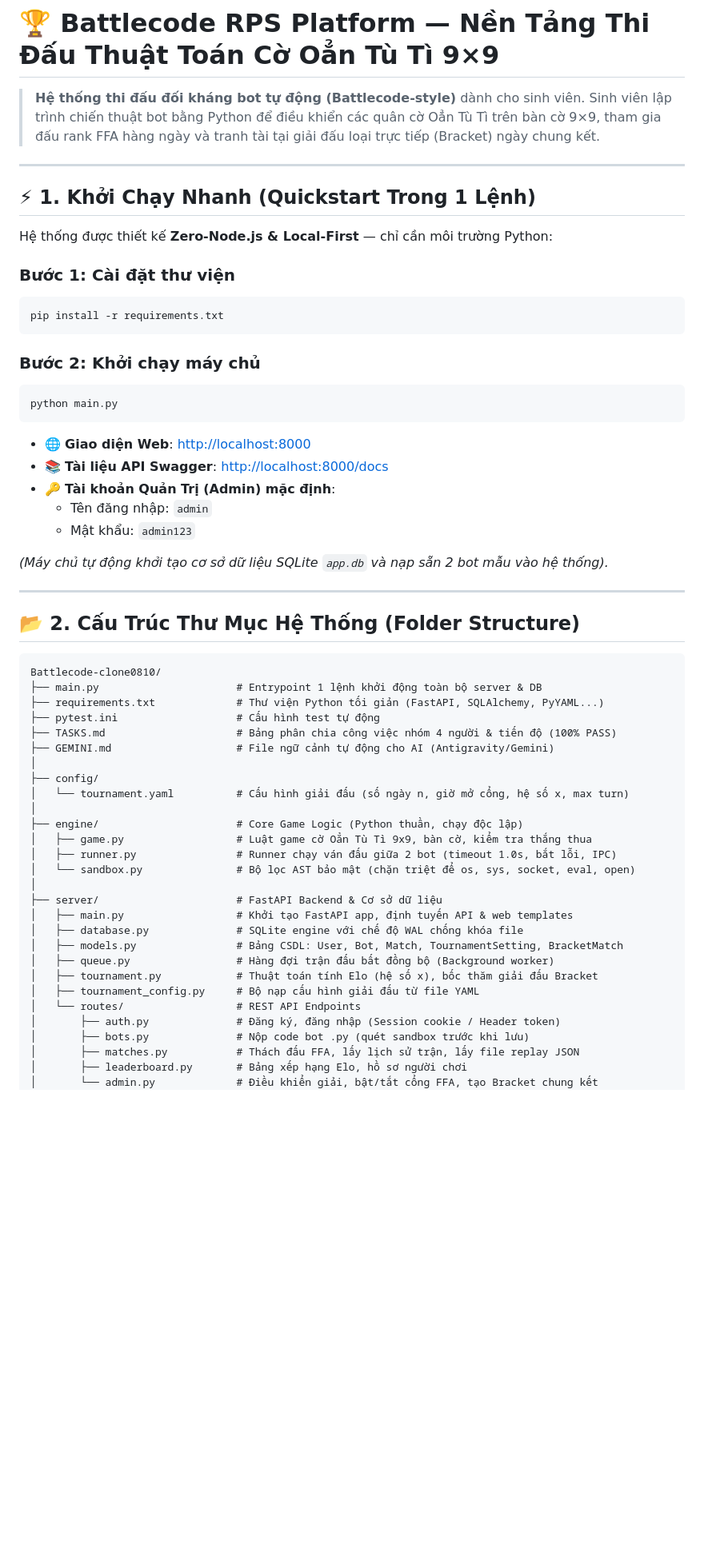
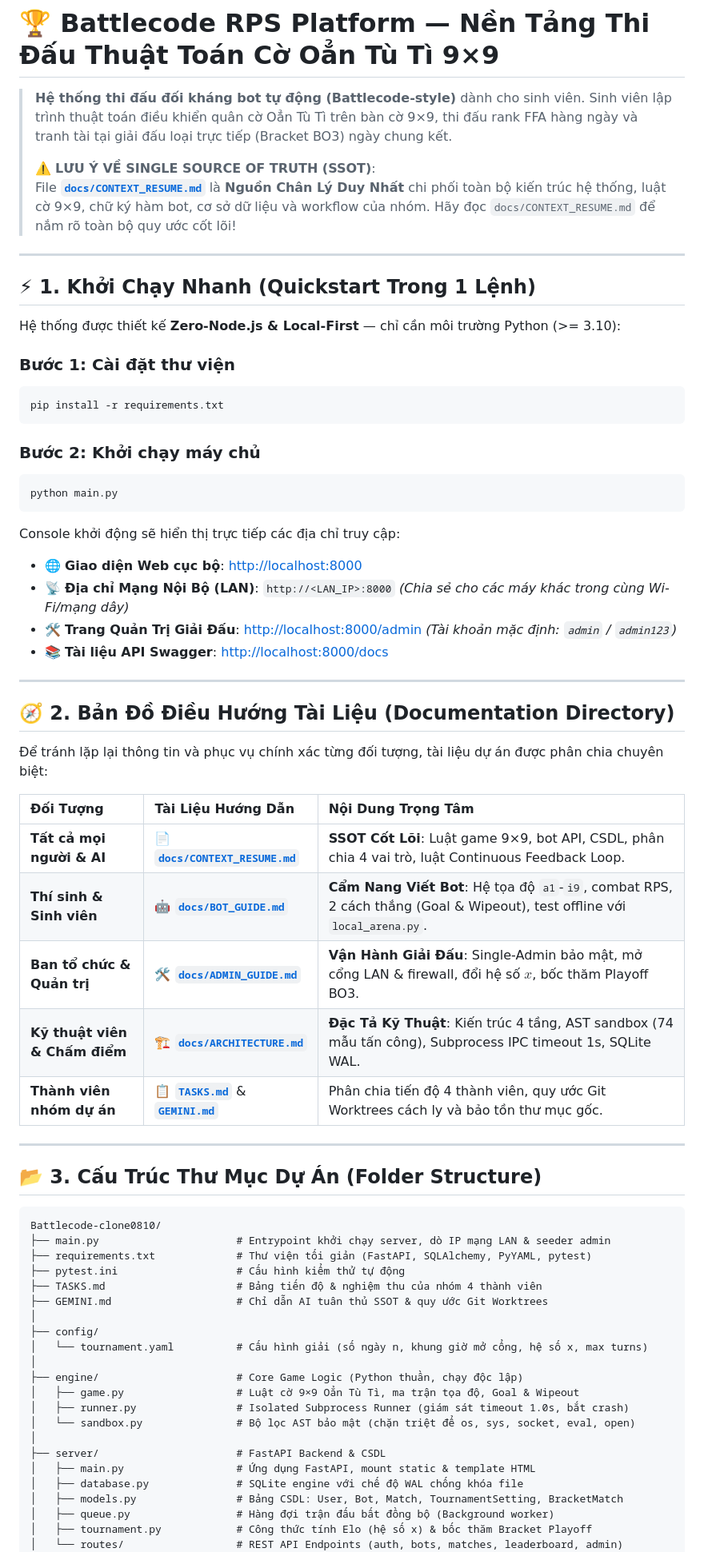
Before and after one commit to penndulumz/CodeDuel-networkprogrammingcourse, a Markdown page: README.md, the part around one of its changes. Shown at 80% size. Rendered like a GitHub page; blank space fills up the shorter version.

Commit message:
docs(readme): streamline landing page, add navigation directory and extensive FAQ

````diff
--- a/README.md
+++ b/README.md
@@ -1,12 +1,15 @@
 # 🏆 Battlecode RPS Platform — Nền Tảng Thi Đấu Thuật Toán Cờ Oẳn Tù Tì 9×9
 
-> **Hệ thống thi đấu đối kháng bot tự động (Battlecode-style)** dành cho sinh viên. Sinh viên lập trình chiến thuật bot bằng Python để điều khiển các quân cờ Oẳn Tù Tì trên bàn cờ 9×9, tham gia đấu rank FFA hàng ngày và tranh tài tại giải đấu loại trực tiếp (Bracket) ngày chung kết.
+> **Hệ thống thi đấu đối kháng bot tự động (Battlecode-style)** dành cho sinh viên. Sinh viên lập trình thuật toán điều khiển quân cờ Oẳn Tù Tì trên bàn cờ 9×9, thi đấu rank FFA hàng ngày và tranh tài tại giải đấu loại trực tiếp (Bracket BO3) ngày chung kết.
+>
+> ⚠️ **LƯU Ý VỀ SINGLE SOURCE OF TRUTH (SSOT)**:
+> File **[`docs/CONTEXT_RESUME.md`](docs/CONTEXT_RESUME.md)** là **Nguồn Chân Lý Duy Nhất** chi phối toàn bộ kiến trúc hệ thống, luật cờ 9×9, chữ ký hàm bot, cơ sở dữ liệu và workflow của nhóm. Hãy đọc `docs/CONTEXT_RESUME.md` để nắm rõ toàn bộ quy ước cốt lõi!
 
 ---
 
 ## ⚡ 1. Khởi Chạy Nhanh (Quickstart Trong 1 Lệnh)
 
-Hệ thống được thiết kế **Zero-Node.js & Local-First** — chỉ cần môi trường Python:
+Hệ thống được thiết kế **Zero-Node.js & Local-First** — chỉ cần môi trường Python (>= 3.10):
 
 ### Bước 1: Cài đặt thư viện
 ```bash
@@ -17,45 +20,52 @@ pip install -r requirements.txt
 ```bash
 python main.py
 ```
-- 🌐 **Giao diện Web**: [http://localhost:8000](http://localhost:8000)
+
+Console khởi động sẽ hiển thị trực tiếp các địa chỉ truy cập:
+- 🌐 **Giao diện Web cục bộ**: [http://localhost:8000](http://localhost:8000)
+- 📡 **Địa chỉ Mạng Nội Bộ (LAN)**: `http://<LAN_IP>:8000` *(Chia sẻ cho các máy khác trong cùng Wi-Fi/mạng dây)*
+- 🛠️ **Trang Quản Trị Giải Đấu**: [http://localhost:8000/admin](http://localhost:8000/admin) *(Tài khoản mặc định: `admin` / `admin123`)*
 - 📚 **Tài liệu API Swagger**: [http://localhost:8000/docs](http://localhost:8000/docs)
-- 🔑 **Tài khoản Quản Trị (Admin) mặc định**:
-  - Tên đăng nhập: `admin`
-  - Mật khẩu: `admin123`
-
-*(Máy chủ tự động khởi tạo cơ sở dữ liệu SQLite `app.db` và nạp sẵn 2 bot mẫu vào hệ thống).*
 
 ---
 
-## 📂 2. Cấu Trúc Thư Mục Hệ Thống (Folder Structure)
+## 🧭 2. Bản Đồ Điều Hướng Tài Liệu (Documentation Directory)
+
+Để tránh lặp lại thông tin và phục vụ chính xác từng đối tượng, tài liệu dự án được phân chia chuyên biệt:
+
+| Đối Tượng | Tài Liệu Hướng Dẫn | Nội Dung Trọng Tâm |
+| :--- | :--- | :--- |
+| **Tất cả mọi người & AI** | 📄 **[`docs/CONTEXT_RESUME.md`](docs/CONTEXT_RESUME.md)** | **SSOT Cốt Lõi**: Luật game 9×9, bot API, CSDL, phân chia 4 vai trò, luật Continuous Feedback Loop. |
+| **Thí sinh & Sinh viên** | 🤖 **[`docs/BOT_GUIDE.md`](docs/BOT_GUIDE.md)** | **Cẩm Nang Viết Bot**: Hệ tọa độ `a1`-`i9`, combat RPS, 2 cách thắng (Goal & Wipeout), test offline với `local_arena.py`. |
+| **Ban tổ chức & Quản trị** | 🛠️ **[`docs/ADMIN_GUIDE.md`](docs/ADMIN_GUIDE.md)** | **Vận Hành Giải Đấu**: Single-Admin bảo mật, mở cổng LAN & firewall, đổi hệ số $x$, bốc thăm Playoff BO3. |
+| **Kỹ thuật viên & Chấm điểm** | 🏗️ **[`docs/ARCHITECTURE.md`](docs/ARCHITECTURE.md)** | **Đặc Tả Kỹ Thuật**: Kiến trúc 4 tầng, AST sandbox (74 mẫu tấn công), Subprocess IPC timeout 1s, SQLite WAL. |
+| **Thành viên nhóm dự án** | 📋 **[`TASKS.md`](TASKS.md)** & **[`GEMINI.md`](GEMINI.md)** | Phân chia tiến độ 4 thành viên, quy ước Git Worktrees cách ly và bảo tồn thư mục gốc. |
+
+---
+
+## 📂 3. Cấu Trúc Thư Mục Dự Án (Folder Structure)
 
 ```text
 Battlecode-clone0810/
-├── main.py                      # Entrypoint 1 lệnh khởi động toàn bộ server & DB
-├── requirements.txt             # Thư viện Python tối giản (FastAPI, SQLAlchemy, PyYAML...)
-├── pytest.ini                   # Cấu hình test tự động
-├── TASKS.md                     # Bảng phân chia công việc nhóm 4 người & tiến độ (100% PASS)
-├── GEMINI.md                    # File ngữ cảnh tự động cho AI (Antigravity/Gemini)
+├── main.py                      # Entrypoint khởi chạy server, dò IP mạng LAN & seeder admin
+├── requirements.txt             # Thư viện tối giản (FastAPI, SQLAlchemy, PyYAML, pytest)
+├── pytest.ini                   # Cấu hình kiểm thử tự động
+├── TASKS.md                     # Bảng tiến độ & nghiệm thu của nhóm 4 thành viên
+├── GEMINI.md                    # Chỉ dẫn AI tuân thủ SSOT & quy ước Git Worktrees
 │
 ├── config/
-│   └── tournament.yaml          # Cấu hình giải đấu (số ngày n, giờ mở cổng, hệ số x, max turn)
+│   └── tournament.yaml          # Cấu hình giải (số ngày n, khung giờ mở cổng, hệ số x, max turns)
 │
 ├── engine/                      # Core Game Logic (Python thuần, chạy độc lập)
-│   ├── game.py                  # Luật game cờ Oẳn Tù Tì 9x9, bàn cờ, kiểm tra thắng thua
-│   ├── runner.py                # Runner chạy ván đấu giữa 2 bot (timeout 1.0s, bắt lỗi, IPC)
+│   ├── game.py                  # Luật cờ 9×9 Oẳn Tù Tì, ma trận tọa độ, Goal & Wipeout
+│   ├── runner.py                # Isolated Subprocess Runner (giám sát timeout 1.0s, bắt crash)
 │   └── sandbox.py               # Bộ lọc AST bảo mật (chặn triệt để os, sys, socket, eval, open)
 │
-├── server/                      # FastAPI Backend & Cơ sở dữ liệu
-│   ├── main.py                  # Khởi tạo FastAPI app, định tuyến API & web templates
+├── server/                      # FastAPI Backend & CSDL
+│   ├── main.py                  # Ứng dụng FastAPI, mount static & template HTML
 │   ├── database.py              # SQLite engine với chế độ WAL chống khóa file
 │   ├── models.py                # Bảng CSDL: User, Bot, Match, TournamentSetting, BracketMatch
 │   ├── queue.py                 # Hàng đợi trận đấu bất đồng bộ (Background worker)
-│   ├── tournament.py            # Thuật toán tính Elo (hệ số x), bốc thăm giải đấu Bracket
-│   ├── tournament_config.py     # Bộ nạp cấu hình giải đấu từ file YAML
-│   └── routes/                  # REST API Endpoints
-│       ├── auth.py              # Đăng ký, đăng nhập (Session cookie / Header token)
-│       ├── bots.py              # Nộp code bot .py (quét sandbox trước khi lưu)
-│       ├── matches.py           # Thách đấu FFA, lấy lịch sử trận, lấy file replay JSON
-│       ├── leaderboard.py       # Bảng xếp hạng Elo, hồ sơ người chơi
-│       └── admin.py             # Điều khiển giải, bật/tắt cổng FFA, tạo Bracket chung kết
+│   ├── tournament.py            # Công thức tính Elo (hệ số x) & bốc thăm Bracket Playoff
+│   └── routes/                  # REST API Endpoints (auth, bots, matches, leaderboard, admin)
 │
````
Also changed, not shown: other parts of README.md (+51 -97 lines).
